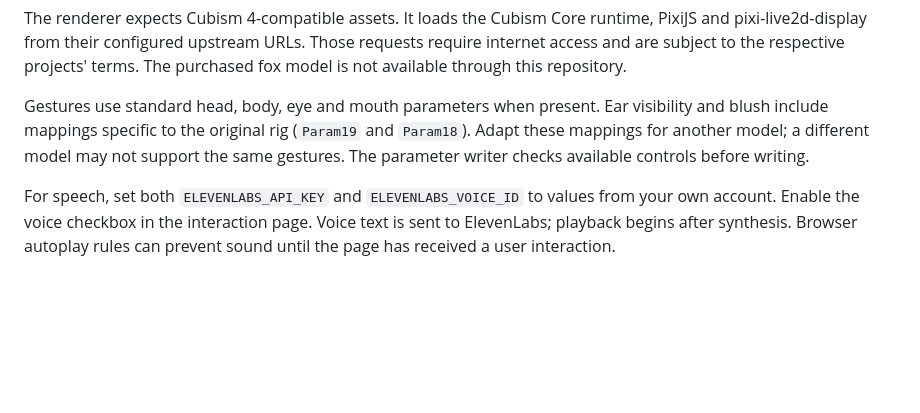
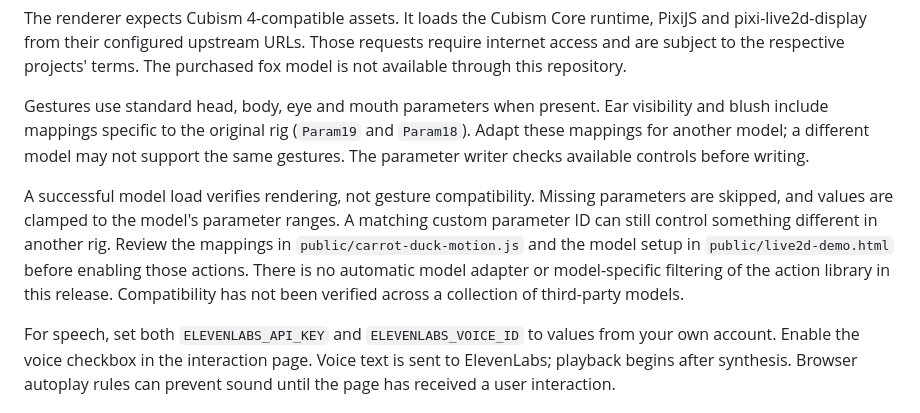
Before and after one commit to carrotduck/carrot-duck, a Markdown page: docs/RUNNING.md, the part around the change. Rendered like a GitHub page; blank space fills up the shorter version.

```diff
--- a/docs/RUNNING.md
+++ b/docs/RUNNING.md
@@ -40,6 +40,8 @@ The renderer expects Cubism 4-compatible assets. It loads the Cubism Core runtim
 
 Gestures use standard head, body, eye and mouth parameters when present. Ear visibility and blush include mappings specific to the original rig (`Param19` and `Param18`). Adapt these mappings for another model; a different model may not support the same gestures. The parameter writer checks available controls before writing.
 
+A successful model load verifies rendering, not gesture compatibility. Missing parameters are skipped, and values are clamped to the model's parameter ranges. A matching custom parameter ID can still control something different in another rig. Review the mappings in `public/carrot-duck-motion.js` and the model setup in `public/live2d-demo.html` before enabling those actions. There is no automatic model adapter or model-specific filtering of the action library in this release. Compatibility has not been verified across a collection of third-party models.
+
 For speech, set both `ELEVENLABS_API_KEY` and `ELEVENLABS_VOICE_ID` to values from your own account. Enable the voice checkbox in the interaction page. Voice text is sent to ElevenLabs; playback begins after synthesis. Browser autoplay rules can prevent sound until the page has received a user interaction.
 
 ## Optional services and data
```
Also changed, not shown: README.md (+25 -0 lines).
